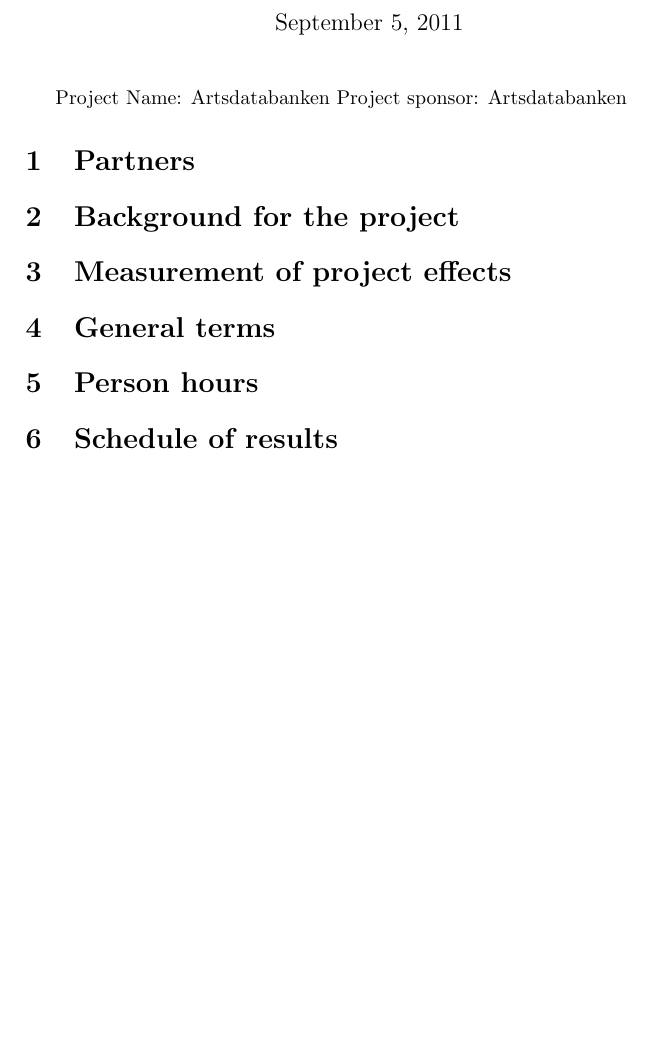
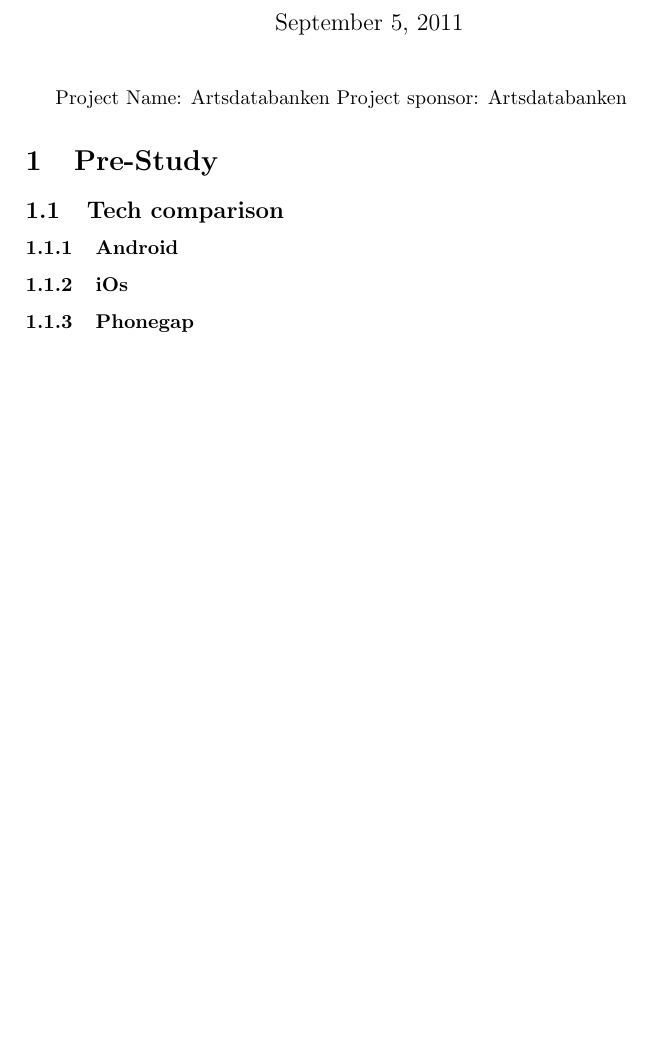
Before and after one commit to cdproject8/Artsdatabanken, a LaTeX document (doc/project_plan.tex, which reads doc/prestudy/index.tex, doc/prestudy/tech_comparison.tex): part of the page, cut so that both start at the same text. Compiled offline with pdfLaTeX.

Commit message:
Document structure for pre-study

```diff
--- /dev/null
+++ b/doc/prestudy/index.tex
@@ -0,0 +1,2 @@
+\section{Pre-Study}
+	\input{prestudy/tech_comparison}
--- /dev/null
+++ b/doc/prestudy/tech_comparison.tex
@@ -0,0 +1,7 @@
+\subsection{Tech comparison}
+
+\subsubsection{Android}
+
+\subsubsection{iOs}
+
+\subsubsection{Phonegap}
--- a/doc/project_plan.tex
+++ b/doc/project_plan.tex
@@ -9,16 +9,5 @@
 	Project Name: Artsdatabanken
 	Project sponsor: Artsdatabanken
 
-	\section{Partners}
-
-	\section{Background for the project}
-
-	\section{Measurement of project effects}
-
-	\section{General terms}
-
-	\section{Person hours}
-
-	\section{Schedule of results}
-
+	\input{prestudy/index}
 \end{document}
```
